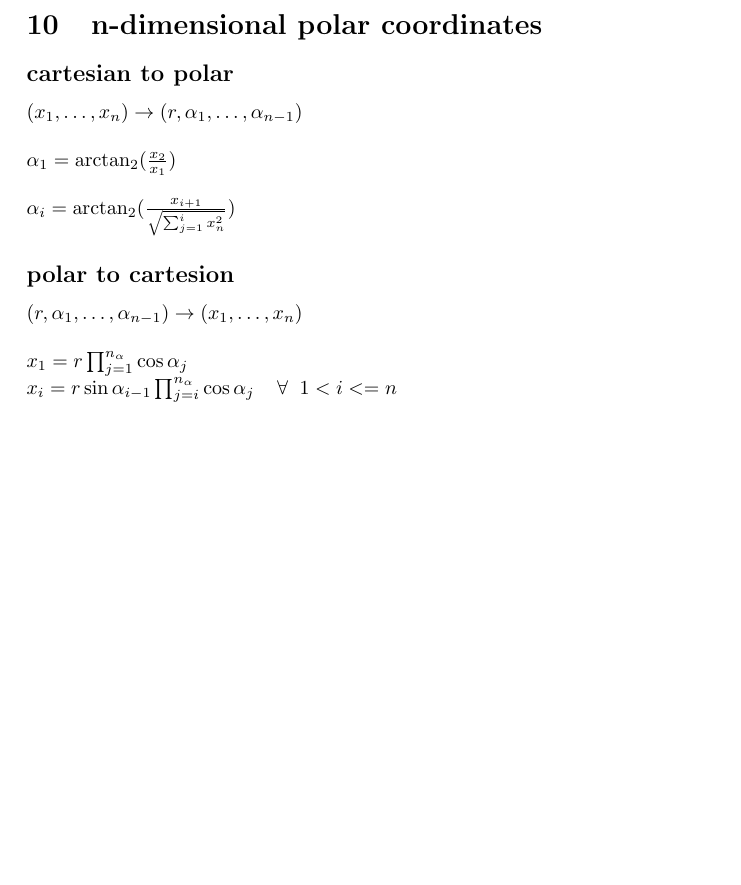
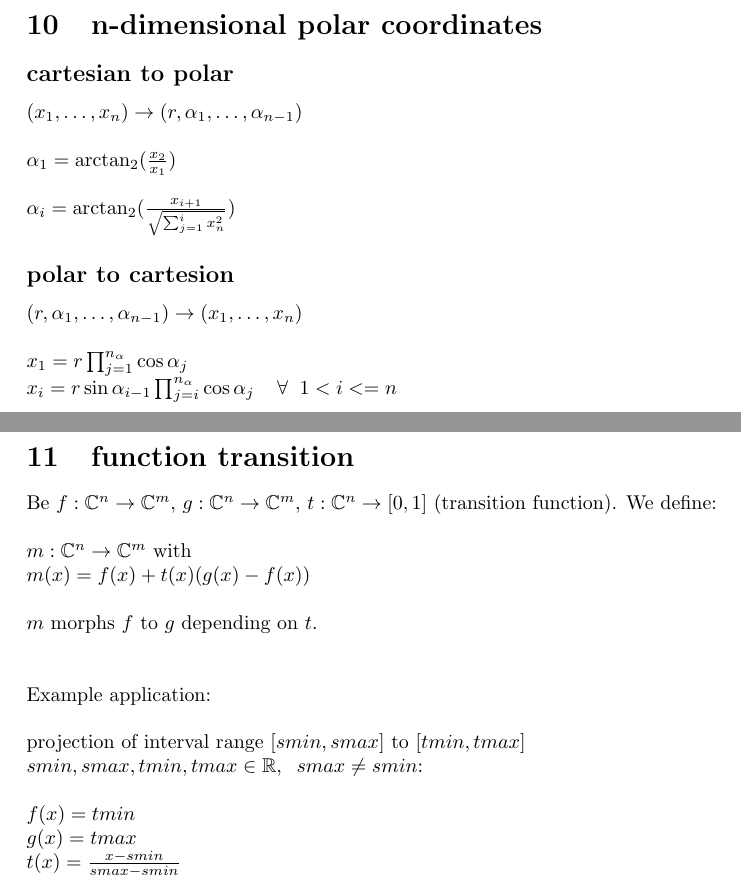
Before and after one commit to friezi/math, a LaTeX document (math.tex): part of page 15 of 15 before the commit and two parts of pages 15 and 16 of 16 after it, the two joined at a grey line, cut so that both start at the same text, the shorter picture padded with empty space. Compiled offline with LaTeX, dvips and Ghostscript.

Commit message:
function transition

```diff
--- a/math.tex
+++ b/math.tex
@@ -428,4 +428,18 @@ $(r,\alpha_1,\dots,\alpha_{n-1}) \rightarrow (x_1,\dots,x_n)$\\
 \\
 $x_1=r\prod_{j=1}^{n_{\alpha}}{\cos\alpha_j}$\\
 $x_i=r\sin\alpha_{i-1}\prod_{j=i}^{n_{\alpha}}\cos\alpha_j \spc\spc \forall\spc 1<i<=n$
+
+\newpage
+\section{function transition}
+Be $f:\mathbb{C}^n\rightarrow\mathbb{C}^m$, $g:\mathbb{C}^n\rightarrow\mathbb{C}^m$, $t:\mathbb{C}^n\rightarrow[0,1]$ (transition function). We define:\\\\
+$m:\mathbb{C}^n\rightarrow\mathbb{C}^m$ with\\
+$m(x)=f(x)+t(x)(g(x)-f(x))$
+\\\\
+$m$ morphs $f$ to $g$ depending on $t$.\\\\\\
+Example application:\\\\
+projection of interval range $[smin,smax]$ to $[tmin,tmax]$\\
+$smin,smax,tmin,tmax\in\mathbb{R},\spc smax\not=smin$:\\\\
+$f(x)=tmin$\\
+$g(x)=tmax$\\
+$t(x)=\frac{x-smin}{smax-smin}$
 \end{document}
```
Also changed, not shown: math.pdf.
